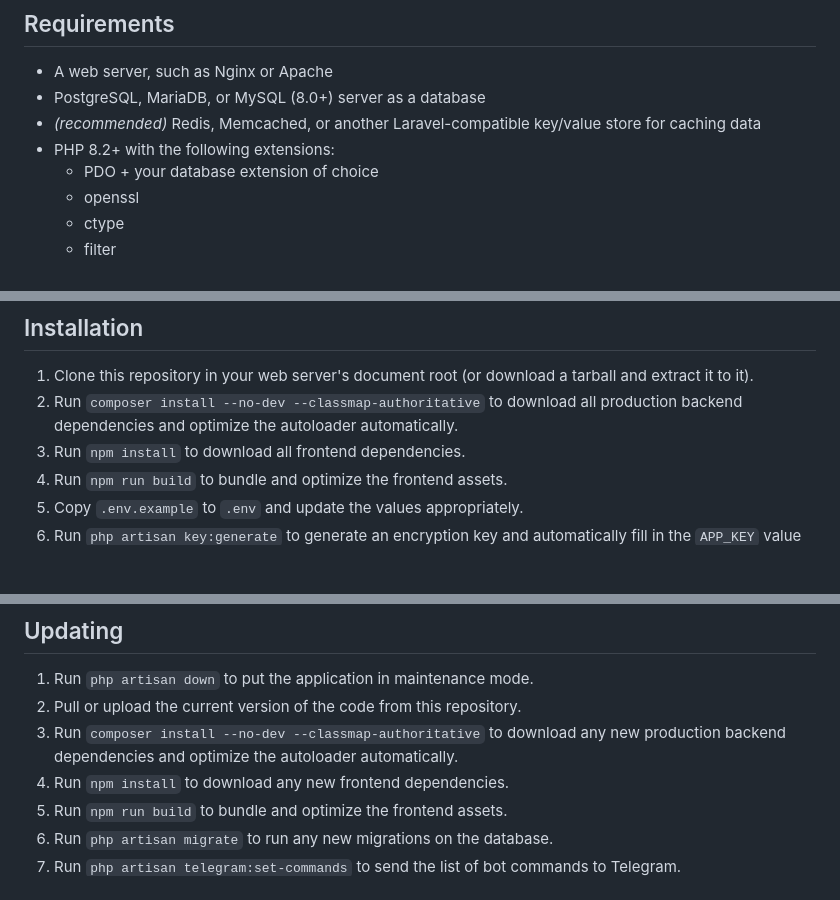
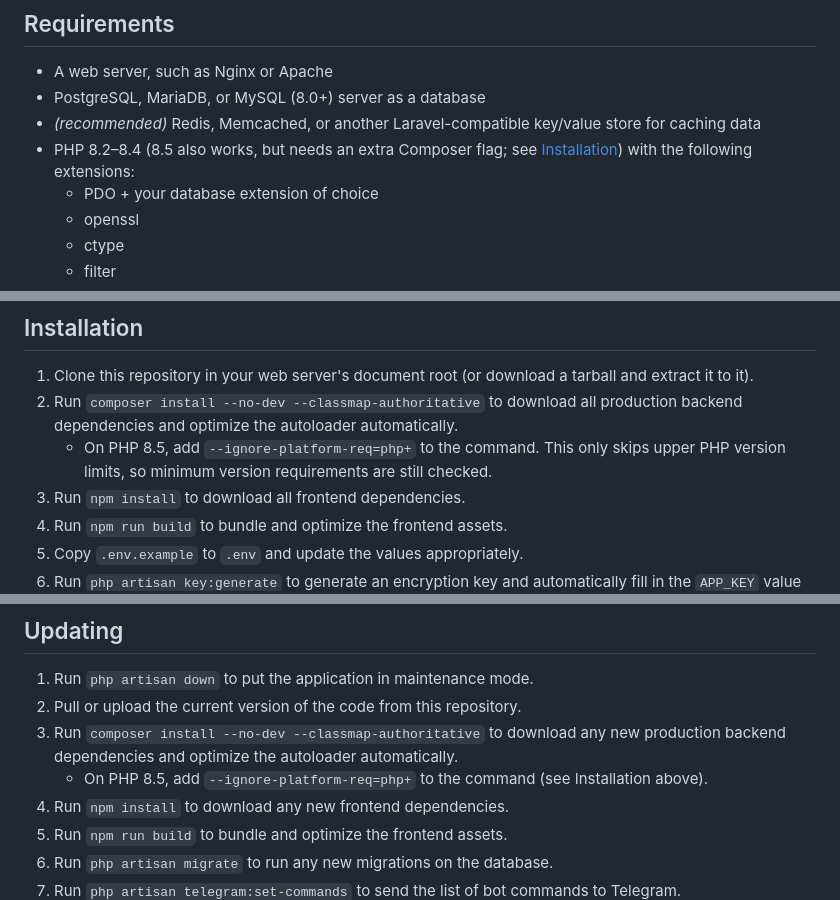
Before and after one commit to GoBLFC/Tracker, a Markdown page: wiki/Setup-(Manual).md, 3 parts joined by grey strips. Drawn GitHub-style; blank space fills up the shorter version.

Commit message:
Document PHP 8.5 Composer flag for manual installs

```diff
--- a/wiki/Setup-(Manual).md
+++ b/wiki/Setup-(Manual).md
@@ -7,7 +7,7 @@ You'll also be able to run Tracker on a traditional shared web host this way.
 -   A web server, such as Nginx or Apache
 -   PostgreSQL, MariaDB, or MySQL (8.0+) server as a database
 -   _(recommended)_ Redis, Memcached, or another Laravel-compatible key/value store for caching data
--   PHP 8.2+ with the following extensions:
+-   PHP 8.2–8.4 (8.5 also works, but needs an extra Composer flag; see [Installation](#installation)) with the following extensions:
     -   PDO + your database extension of choice
     -   openssl
     -   ctype
@@ -31,6 +31,7 @@ You'll also be able to run Tracker on a traditional shared web host this way.
 
 1. Clone this repository in your web server's document root (or download a tarball and extract it to it).
 1. Run `composer install --no-dev --classmap-authoritative` to download all production backend dependencies and optimize the autoloader automatically.
+    - On PHP 8.5, add `--ignore-platform-req=php+` to the command. This only skips upper PHP version limits, so minimum version requirements are still checked.
 1. Run `npm install` to download all frontend dependencies.
 1. Run `npm run build` to bundle and optimize the frontend assets.
 1. Copy `.env.example` to `.env` and update the values appropriately.
@@ -57,6 +58,7 @@ You'll also be able to run Tracker on a traditional shared web host this way.
 1. Run `php artisan down` to put the application in maintenance mode.
 1. Pull or upload the current version of the code from this repository.
 1. Run `composer install --no-dev --classmap-authoritative` to download any new production backend dependencies and optimize the autoloader automatically.
+    - On PHP 8.5, add `--ignore-platform-req=php+` to the command (see Installation above).
 1. Run `npm install` to download any new frontend dependencies.
 1. Run `npm run build` to bundle and optimize the frontend assets.
 1. Run `php artisan migrate` to run any new migrations on the database.
```
